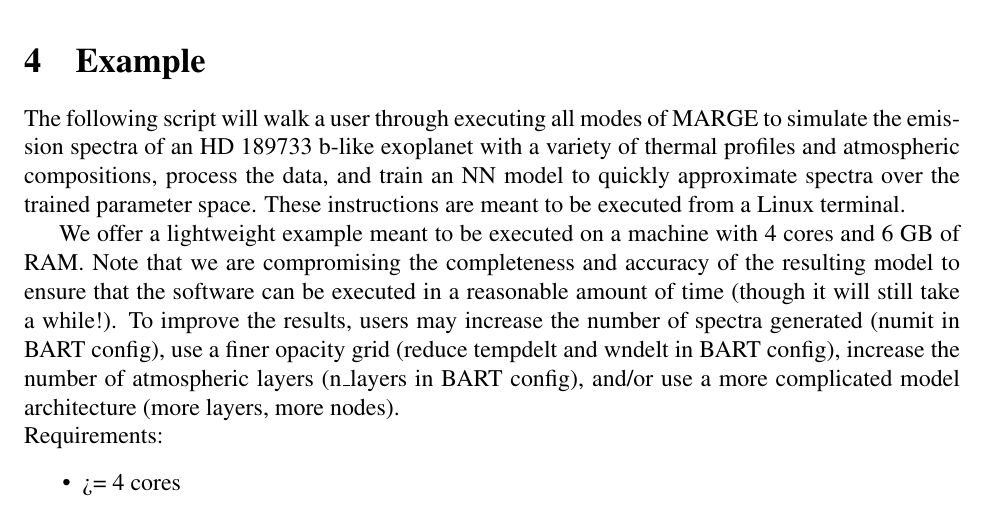
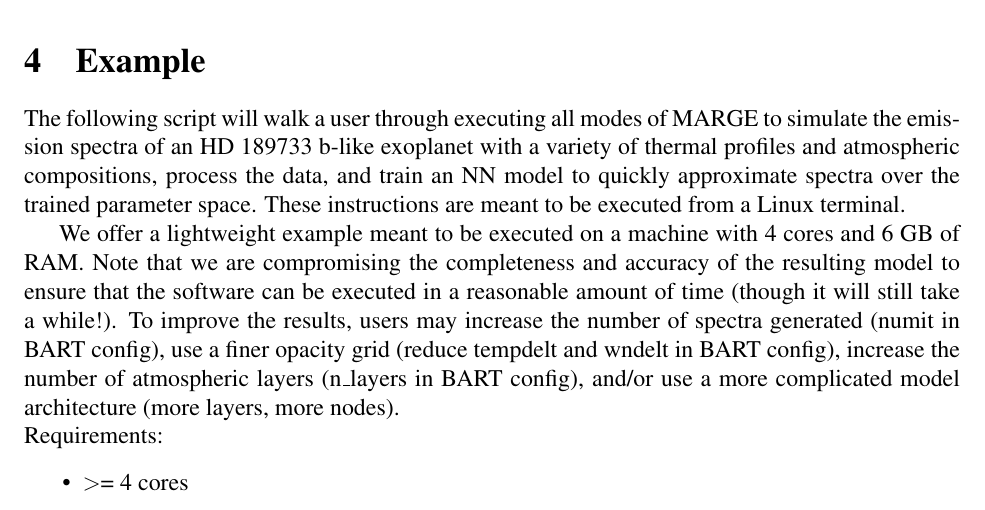
Before and after one commit to exosports/MARGE, a LaTeX document (doc/MARGE_user_manual/MARGE_user_manual.tex): part of page 5 of 11, cut so that both start at the same text. Compiled offline with pdfLaTeX.

Commit message:
Updated user manual

```diff
--- a/doc/MARGE_user_manual/MARGE_user_manual.tex
+++ b/doc/MARGE_user_manual/MARGE_user_manual.tex
@@ -234,6 +234,5 @@
 
 \noindent Requirements:
 \begin{itemize}
-\item >= 4 cores
-\item >= 4 GB RAM available (recommended system RAM >= 6 GB)
-\item >= 20 GB free space
+\item \textgreater= 4 cores
+\item \textgreater= 4 GB RAM available (recommended system RAM \textgreater= 6 GB)
```
Also changed, not shown: doc/MARGE_user_manual/MARGE_user_manual.tex (3 more changed lines).
